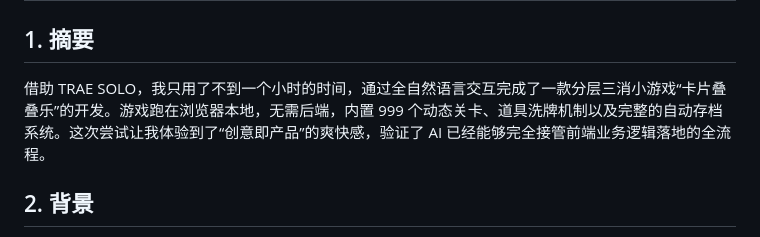
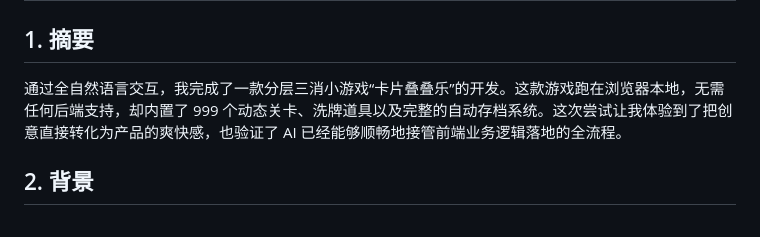
Before and after one commit to Duanjyy/discourse-lottery-, a Markdown page: solo-submission.md, the part around the change. GitHub-like rendering.

```diff
--- a/solo-submission.md
+++ b/solo-submission.md
@@ -1,7 +1,7 @@
 # 【Code With SOLO】MTC 写策划 + SOLO 敲代码：一小时搞定分层三消小游戏
 
 ## 1. 摘要
-借助 TRAE SOLO，我只用了不到一个小时的时间，通过全自然语言交互完成了一款分层三消小游戏“卡片叠叠乐”的开发。游戏跑在浏览器本地，无需后端，内置 999 个动态关卡、道具洗牌机制以及完整的自动存档系统。这次尝试让我体验到了“创意即产品”的爽快感，验证了 AI 已经能够完全接管前端业务逻辑落地的全流程。
+通过全自然语言交互，我完成了一款分层三消小游戏“卡片叠叠乐”的开发。这款游戏跑在浏览器本地，无需任何后端支持，却内置了 999 个动态关卡、洗牌道具以及完整的自动存档系统。这次尝试让我体验到了把创意直接转化为产品的爽快感，也验证了 AI 已经能够顺畅地接管前端业务逻辑落地的全流程。
 
 ## 2. 背景
 市面上流行的分层三消机制（如底槽消除类游戏）有着极强的吸引力，我也一直想亲手做一款这种机制的网页版小游戏。
```
